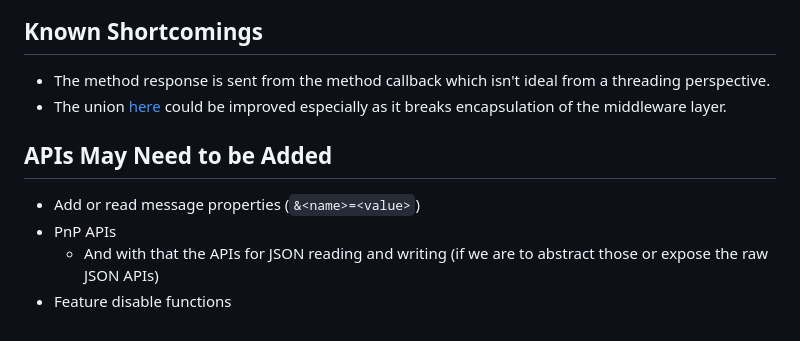
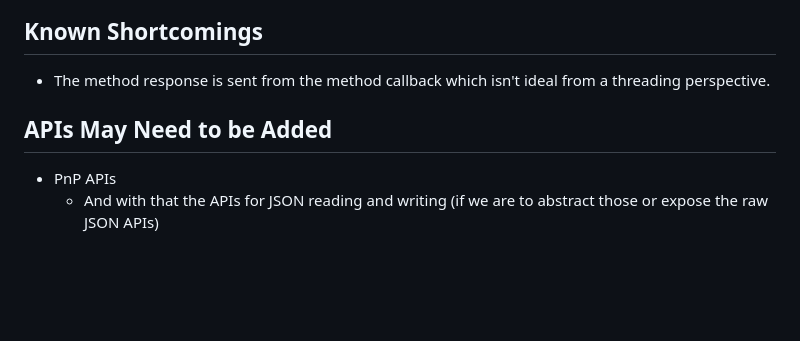
Before and after one commit to Azure/azure-iot-middleware-freertos, a Markdown page: README.md, the part around the change. GitHub-like rendering; blank space fills up the shorter version.

Commit message:
more docs

```diff
--- a/README.md
+++ b/README.md
@@ -55,12 +55,8 @@ openssl x509 -noout -fingerprint -in device_ec_cert.pem | sed 's/://g'| sed 's/\
 ## Known Shortcomings
 
 - The method response is sent from the method callback which isn't ideal from a threading perspective.
-- The union [here](https://github.com/hihigupt/azure_freertos_middleware/blob/fd69f8a99289428327adefde33c09b995b19ccb1/source/include/azure_iot_hub_client.h#L51-L56) could be improved especially as it breaks encapsulation of the middleware layer.
-
 
 ## APIs May Need to be Added
 
-- Add or read message properties (`&<name>=<value>`)
 - PnP APIs
   - And with that the APIs for JSON reading and writing (if we are to abstract those or expose the raw JSON APIs)
-- Feature disable functions
```
Also changed, not shown: doc/img/cube-debug.png (added), 1 other file.
